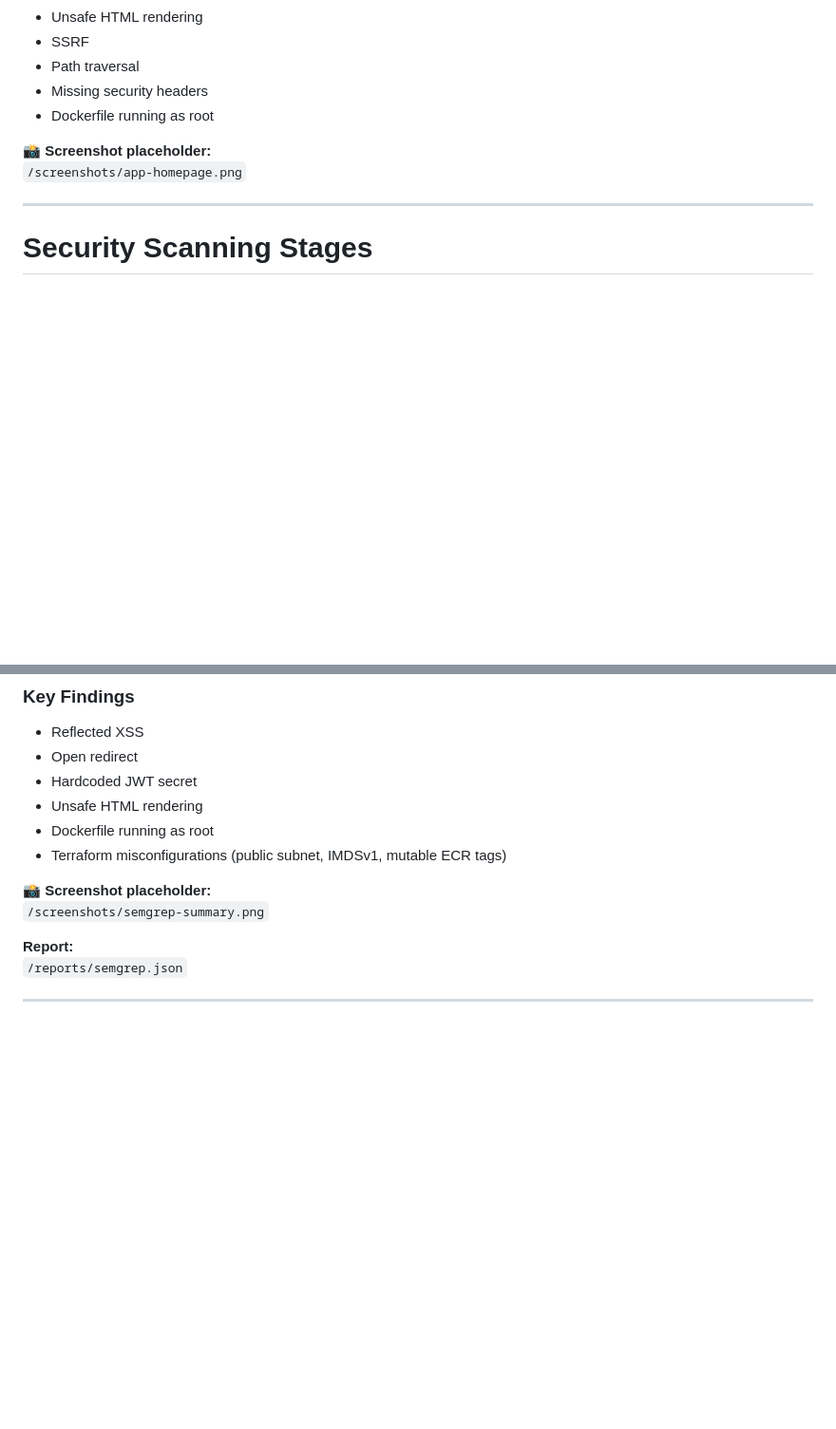
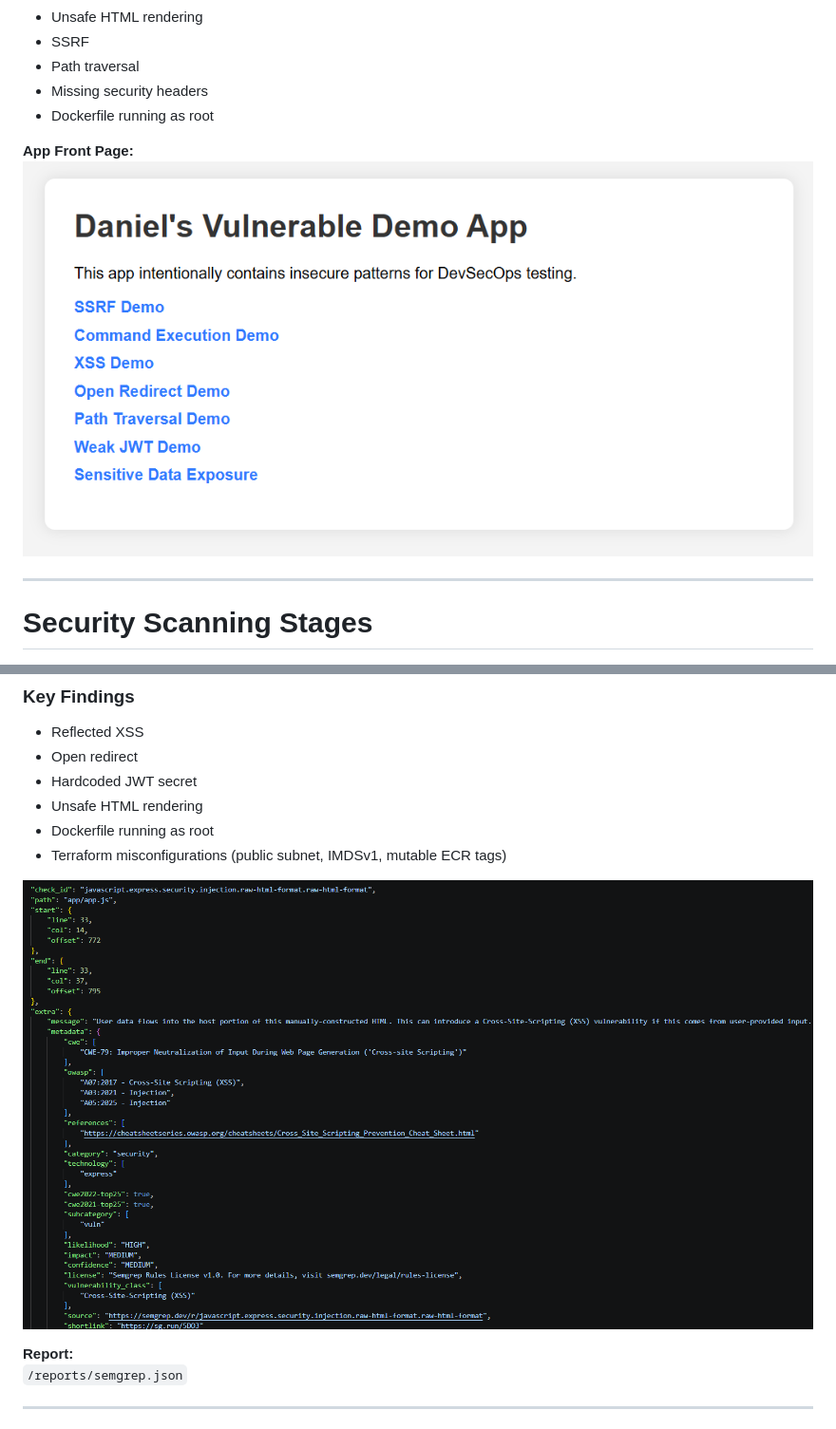
Before and after one commit to baselineOverride/DevSecOps---KAIDO, a Markdown page: README.md, 2 parts joined by grey strips. Shown at 95% size. GitHub-like rendering; blank space fills up the shorter version.

```diff
--- a/README.md
+++ b/README.md
@@ -97,8 +97,8 @@ A deliberately insecure Node.js banking API used to demonstrate:
 - Missing security headers
 - Dockerfile running as root
 
-**📸 Screenshot placeholder:**
-`/screenshots/app-homepage.png`
+**App Front Page:**
+![App](screenshots/App%20Verify.png)
 
 ---
 
@@ -117,8 +117,7 @@ Semgrep scans the source code using the OWASP Top 10 ruleset.
 - Dockerfile running as root
 - Terraform misconfigurations (public subnet, IMDSv1, mutable ECR tags)
 
-**📸 Screenshot placeholder:**
-`/screenshots/semgrep-summary.png`
+![Semgrep](screenshots/Semgrep%20Verify.png)
 
 **Report:**
 `/reports/semgrep.json`
```
Also changed, not shown: other parts of README.md (+22 -11 lines).
